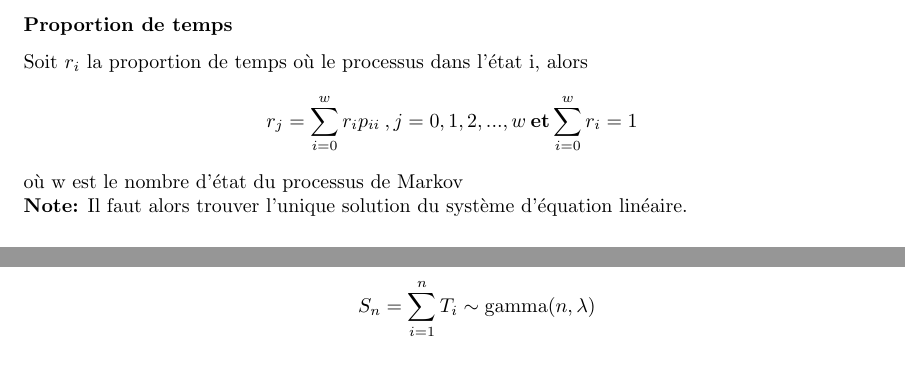
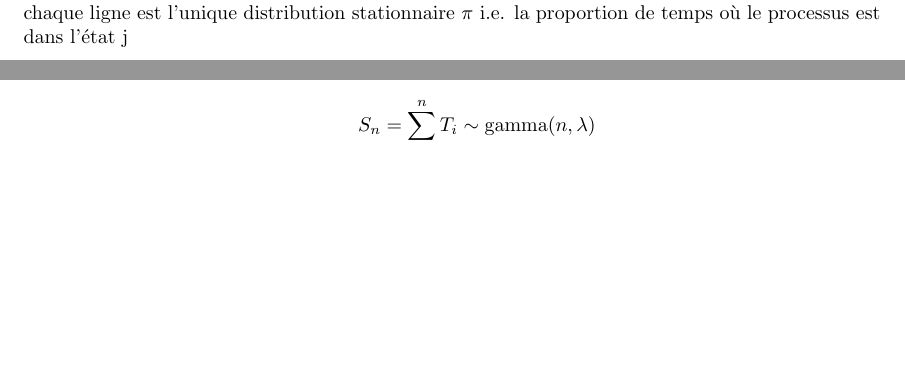
Before and after one commit to NicholasLangevin/ACT_Feuille_de_formules, a LaTeX document (ACT-2009/ACT-2009 Formul.tex): two parts of pages 3 and 4 of 4 before the commit and two parts of pages 2 and 3 of 3 after it, joined at a grey line, cut at the place of the change, the shorter picture padded with empty space. Compiled offline with pdfLaTeX.

Commit message:
correction d'erreur

```diff
--- a/ACT-2009/ACT-2009 Formul.tex
+++ b/ACT-2009/ACT-2009 Formul.tex
@@ -83,6 +83,7 @@ Un état i est dit être \textbf{ergodique} s’il est à la fois apériodique(d
 
 \subsubsection*{Théorème des probabilité stationnaire}
 Si la chaîne de markov est \textbf{irréductible} et \textbf{ergodique}, alors $p^n$ converge vers une matrice dont chaque ligne est l'unique distribution stationnaire $\pi$
+i.e. la proportion de temps où le processus est dans l'état j
 \begin{itemize}
   \item $\lim\limits_{n \to \infty} p_{ij}^{(n)} = \pi_j < \infty \:,\forall j \in \mathbb{N}$
   \item $\pi_j = \sum\limits_{i=0}^\infty \pi_i p_{ii} \:,\forall j \in \mathbb{N}$
@@ -91,12 +92,6 @@ Si la chaîne de markov est \textbf{irréductible} et \textbf{ergodique}, alors
   \item Sois $\mu_{ii}$, le temps moyen(E[n]) pris par le processuss pour passer de l'état i à l'état i, alors
   \[ \pi_i = \frac{1}{\mu_{ii}} \:,\mu_{ii} = \sum_{n=1}^\infty n f_{ii}^{(n)} \]
 \end{itemize}
-
-\subsubsection*{Proportion de temps}
-Soit $r_i$ la proportion de temps où le processus dans l'état i, alors
-\[ r_j = \sum_{i=0}^w r_i p_{ii}\:,j=0,1,2,...,w\: \textbf{et} \sum_{i=0}^w r_i = 1 \]
-où w est le nombre d'état du processus de Markov \\
-\textbf{Note:} Il faut alors trouver l'unique solution du système d'équation linéaire.
 
 
 \subsection*{Application}
```
Also changed, not shown: ACT-2009/ACT-2009 Formul.pdf, 4 other files.
